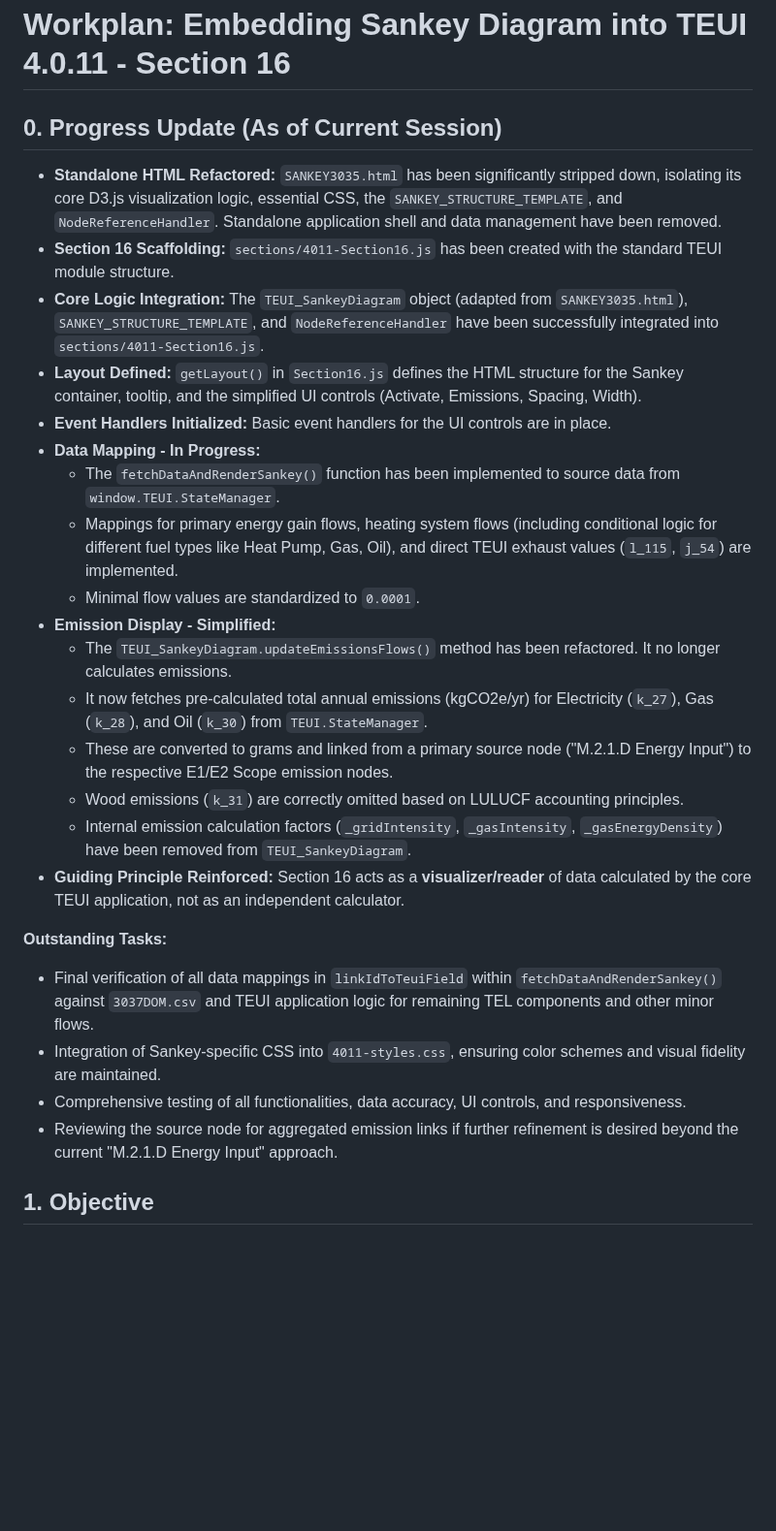
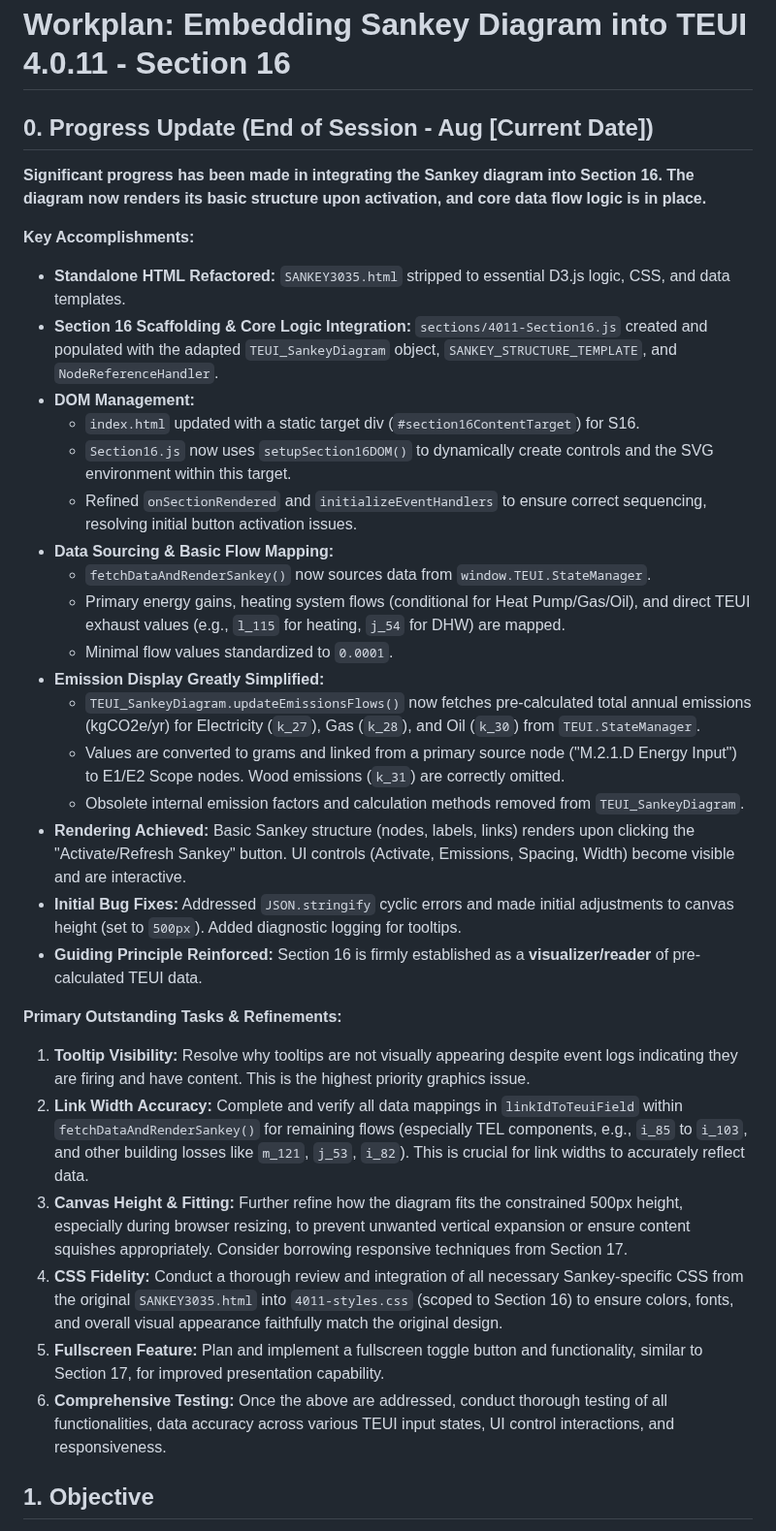
Before and after one commit to arossti/OBJECTIVE, a Markdown page: documentation/4011-Operation-Sankey-Embed.md, the part around the change. Shown at 97% size. Rendered like a GitHub page; blank space fills up the shorter version.

Commit message:
docs(S16): Update Sankey integration workplan with session progress

```diff
--- a/documentation/4011-Operation-Sankey-Embed.md
+++ b/documentation/4011-Operation-Sankey-Embed.md
@@ -1,29 +1,35 @@
 # Workplan: Embedding Sankey Diagram into TEUI 4.0.11 - Section 16
 
-## 0. Progress Update (As of Current Session)
+## 0. Progress Update (End of Session - Aug [Current Date])
 
-*   **Standalone HTML Refactored:** `SANKEY3035.html` has been significantly stripped down, isolating its core D3.js visualization logic, essential CSS, the `SANKEY_STRUCTURE_TEMPLATE`, and `NodeReferenceHandler`. Standalone application shell and data management have been removed.
-*   **Section 16 Scaffolding:** `sections/4011-Section16.js` has been created with the standard TEUI module structure.
-*   **Core Logic Integration:** The `TEUI_SankeyDiagram` object (adapted from `SANKEY3035.html`), `SANKEY_STRUCTURE_TEMPLATE`, and `NodeReferenceHandler` have been successfully integrated into `sections/4011-Section16.js`.
-*   **Layout Defined:** `getLayout()` in `Section16.js` defines the HTML structure for the Sankey container, tooltip, and the simplified UI controls (Activate, Emissions, Spacing, Width).
-*   **Event Handlers Initialized:** Basic event handlers for the UI controls are in place.
-*   **Data Mapping - In Progress:**
-    *   The `fetchDataAndRenderSankey()` function has been implemented to source data from `window.TEUI.StateManager`.
-    *   Mappings for primary energy gain flows, heating system flows (including conditional logic for different fuel types like Heat Pump, Gas, Oil), and direct TEUI exhaust values (`l_115`, `j_54`) are implemented.
-    *   Minimal flow values are standardized to `0.0001`.
-*   **Emission Display - Simplified:**
-    *   The `TEUI_SankeyDiagram.updateEmissionsFlows()` method has been refactored. It no longer calculates emissions.
-    *   It now fetches pre-calculated total annual emissions (kgCO2e/yr) for Electricity (`k_27`), Gas (`k_28`), and Oil (`k_30`) from `TEUI.StateManager`.
-    *   These are converted to grams and linked from a primary source node ("M.2.1.D Energy Input") to the respective E1/E2 Scope emission nodes.
-    *   Wood emissions (`k_31`) are correctly omitted based on LULUCF accounting principles.
-    *   Internal emission calculation factors (`_gridIntensity`, `_gasIntensity`, `_gasEnergyDensity`) have been removed from `TEUI_SankeyDiagram`.
-*   **Guiding Principle Reinforced:** Section 16 acts as a **visualizer/reader** of data calculated by the core TEUI application, not as an independent calculator.
+**Significant progress has been made in integrating the Sankey diagram into Section 16. The diagram now renders its basic structure upon activation, and core data flow logic is in place.**
 
-**Outstanding Tasks:**
-*   Final verification of all data mappings in `linkIdToTeuiField` within `fetchDataAndRenderSankey()` against `3037DOM.csv` and TEUI application logic for remaining TEL components and other minor flows.
-*   Integration of Sankey-specific CSS into `4011-styles.css`, ensuring color schemes and visual fidelity are maintained.
-*   Comprehensive testing of all functionalities, data accuracy, UI controls, and responsiveness.
-*   Reviewing the source node for aggregated emission links if further refinement is desired beyond the current "M.2.1.D Energy Input" approach.
+**Key Accomplishments:**
+*   **Standalone HTML Refactored:** `SANKEY3035.html` stripped to essential D3.js logic, CSS, and data templates.
+*   **Section 16 Scaffolding & Core Logic Integration:** `sections/4011-Section16.js` created and populated with the adapted `TEUI_SankeyDiagram` object, `SANKEY_STRUCTURE_TEMPLATE`, and `NodeReferenceHandler`.
+*   **DOM Management:**
+    *   `index.html` updated with a static target div (`#section16ContentTarget`) for S16.
+    *   `Section16.js` now uses `setupSection16DOM()` to dynamically create controls and the SVG environment within this target.
+    *   Refined `onSectionRendered` and `initializeEventHandlers` to ensure correct sequencing, resolving initial button activation issues.
+*   **Data Sourcing & Basic Flow Mapping:**
+    *   `fetchDataAndRenderSankey()` now sources data from `window.TEUI.StateManager`.
+    *   Primary energy gains, heating system flows (conditional for Heat Pump/Gas/Oil), and direct TEUI exhaust values (e.g., `l_115` for heating, `j_54` for DHW) are mapped.
+    *   Minimal flow values standardized to `0.0001`.
+*   **Emission Display Greatly Simplified:**
+    *   `TEUI_SankeyDiagram.updateEmissionsFlows()` now fetches pre-calculated total annual emissions (kgCO2e/yr) for Electricity (`k_27`), Gas (`k_28`), and Oil (`k_30`) from `TEUI.StateManager`.
+    *   Values are converted to grams and linked from a primary source node ("M.2.1.D Energy Input") to E1/E2 Scope nodes. Wood emissions (`k_31`) are correctly omitted.
+    *   Obsolete internal emission factors and calculation methods removed from `TEUI_SankeyDiagram`.
+*   **Rendering Achieved:** Basic Sankey structure (nodes, labels, links) renders upon clicking the "Activate/Refresh Sankey" button. UI controls (Activate, Emissions, Spacing, Width) become visible and are interactive.
+*   **Initial Bug Fixes:** Addressed `JSON.stringify` cyclic errors and made initial adjustments to canvas height (set to `500px`). Added diagnostic logging for tooltips.
+*   **Guiding Principle Reinforced:** Section 16 is firmly established as a **visualizer/reader** of pre-calculated TEUI data.
+
+**Primary Outstanding Tasks & Refinements:**
+1.  **Tooltip Visibility:** Resolve why tooltips are not visually appearing despite event logs indicating they are firing and have content. This is the highest priority graphics issue.
+2.  **Link Width Accuracy:** Complete and verify all data mappings in `linkIdToTeuiField` within `fetchDataAndRenderSankey()` for remaining flows (especially TEL components, e.g., `i_85` to `i_103`, and other building losses like `m_121`, `j_53`, `i_82`). This is crucial for link widths to accurately reflect data.
+3.  **Canvas Height & Fitting:** Further refine how the diagram fits the constrained 500px height, especially during browser resizing, to prevent unwanted vertical expansion or ensure content squishes appropriately. Consider borrowing responsive techniques from Section 17.
+4.  **CSS Fidelity:** Conduct a thorough review and integration of all necessary Sankey-specific CSS from the original `SANKEY3035.html` into `4011-styles.css` (scoped to Section 16) to ensure colors, fonts, and overall visual appearance faithfully match the original design.
+5.  **Fullscreen Feature:** Plan and implement a fullscreen toggle button and functionality, similar to Section 17, for improved presentation capability.
+6.  **Comprehensive Testing:** Once the above are addressed, conduct thorough testing of all functionalities, data accuracy across various TEUI input states, UI control interactions, and responsiveness.
 
 ## 1. Objective
 
```
